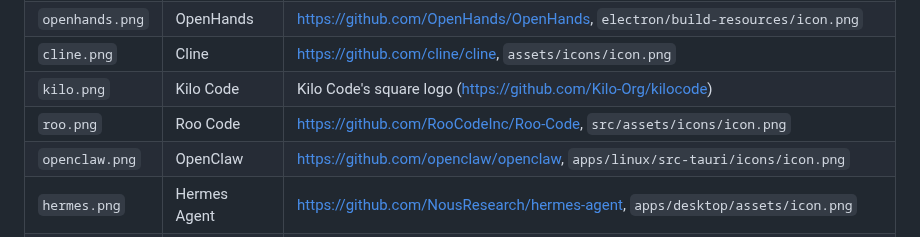
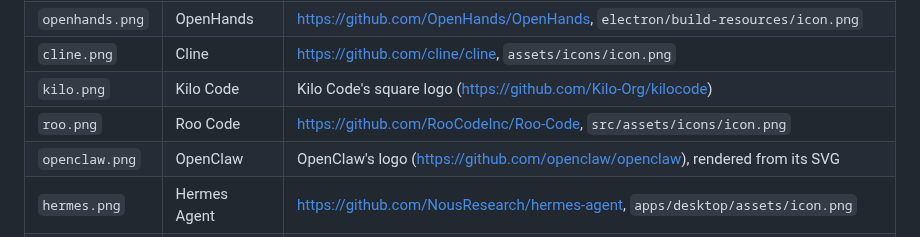
Before and after one commit to Generated-Computers/Locals, a Markdown page: THIRD_PARTY_NOTICES.md, the part around the change. Drawn GitHub-style.

```diff
--- a/THIRD_PARTY_NOTICES.md
+++ b/THIRD_PARTY_NOTICES.md
@@ -67,6 +67,6 @@ the logos and names remain the property and trademarks of their owners.
 | `cline.png` | Cline | https://github.com/cline/cline, `assets/icons/icon.png` |
 | `kilo.png` | Kilo Code | Kilo Code's square logo (https://github.com/Kilo-Org/kilocode) |
 | `roo.png` | Roo Code | https://github.com/RooCodeInc/Roo-Code, `src/assets/icons/icon.png` |
-| `openclaw.png` | OpenClaw | https://github.com/openclaw/openclaw, `apps/linux/src-tauri/icons/icon.png` |
+| `openclaw.png` | OpenClaw | OpenClaw's logo (https://github.com/openclaw/openclaw), rendered from its SVG |
 | `hermes.png` | Hermes Agent | https://github.com/NousResearch/hermes-agent, `apps/desktop/assets/icon.png` |
 | `aider.png` | Aider | https://github.com/Aider-AI/aider, `aider/website/assets/icons/apple-touch-icon.png` |
```
Also changed, not shown: docs/assets/agents/openclaw.png.
